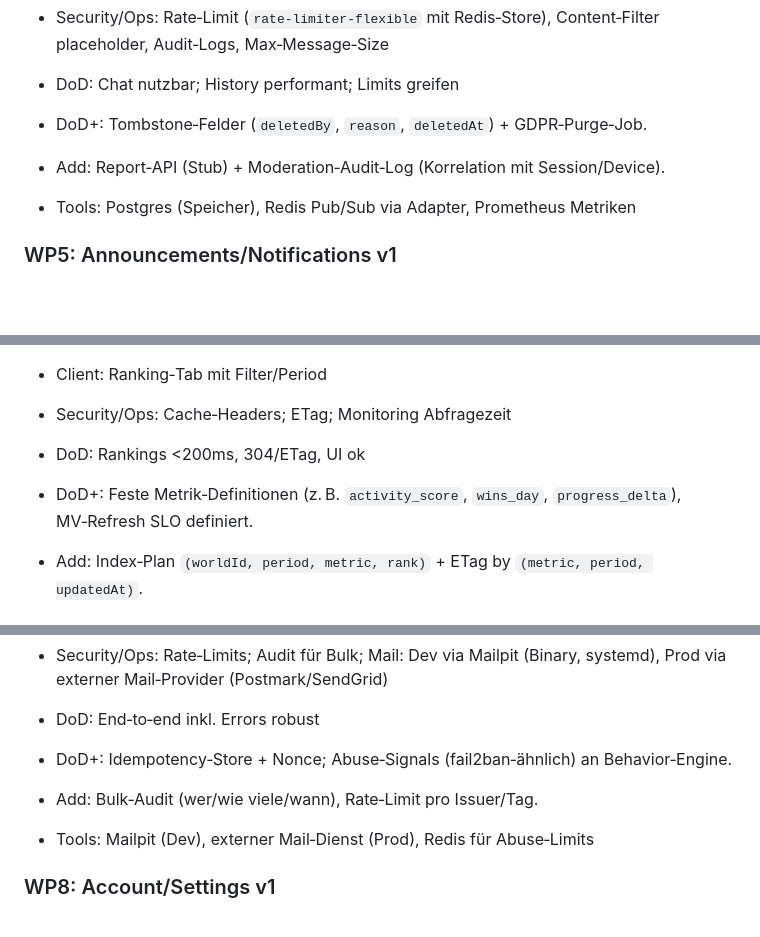
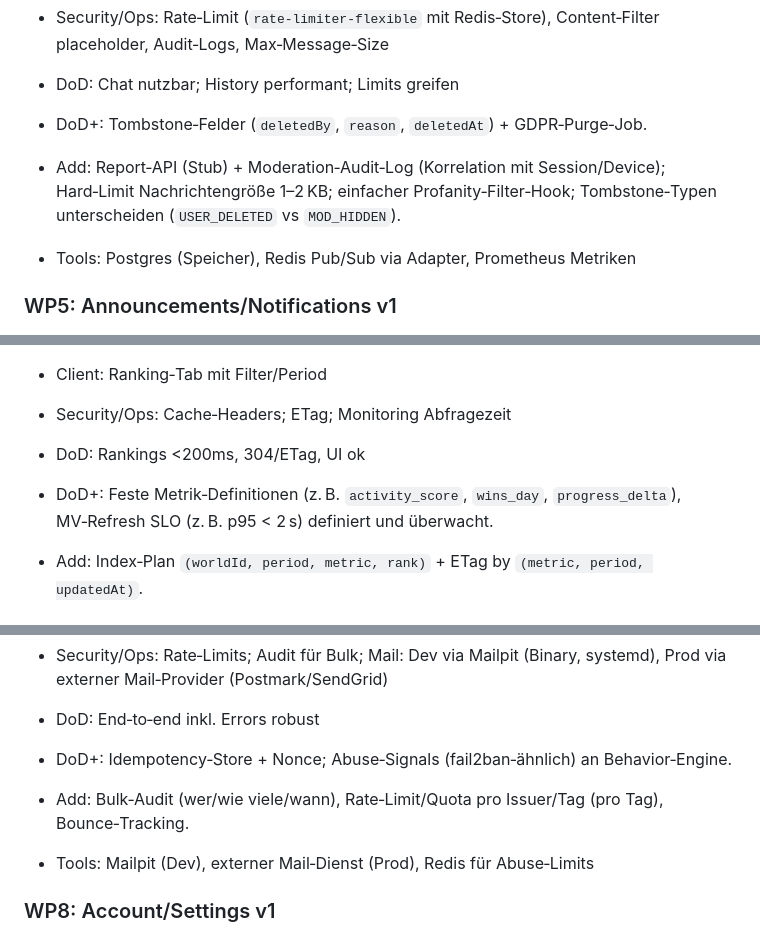
Before and after one commit to dasBoooot/weltenwind, a Markdown page: docs/planning/work_packages.md, 3 parts joined by grey strips. Drawn GitHub-style; blank space fills up the shorter version.

```diff
--- a/docs/planning/work_packages.md
+++ b/docs/planning/work_packages.md
@@ -46,7 +48,7 @@ Format je WP: Ziel • Umfang • API/DB • Client • Security/Ops • DoD
 - DoD: Chat nutzbar; History performant; Limits greifen
 
 - DoD+: Tombstone‑Felder (`deletedBy`, `reason`, `deletedAt`) + GDPR‑Purge‑Job.
-- Add: Report‑API (Stub) + Moderation‑Audit‑Log (Korrelation mit Session/Device).
+- Add: Report‑API (Stub) + Moderation‑Audit‑Log (Korrelation mit Session/Device); Hard‑Limit Nachrichtengröße 1–2 KB; einfacher Profanity‑Filter‑Hook; Tombstone‑Typen unterscheiden (`USER_DELETED` vs `MOD_HIDDEN`).
 - Tools: Postgres (Speicher), Redis Pub/Sub via Adapter, Prometheus Metriken
 
 ### WP5: Announcements/Notifications v1
@@ -69,7 +71,7 @@ Format je WP: Ziel • Umfang • API/DB • Client • Security/Ops • DoD
 - Security/Ops: Cache‑Headers; ETag; Monitoring Abfragezeit
 - DoD: Rankings <200ms, 304/ETag, UI ok
 
-- DoD+: Feste Metrik‑Definitionen (z. B. `activity_score`, `wins_day`, `progress_delta`), MV‑Refresh SLO definiert.
+- DoD+: Feste Metrik‑Definitionen (z. B. `activity_score`, `wins_day`, `progress_delta`), MV‑Refresh SLO (z. B. p95 < 2 s) definiert und überwacht.
 - Add: Index‑Plan `(worldId, period, metric, rank)` + ETag by `(metric, period, updatedAt)`.
 
 ### WP7: World Invite UI komplett
@@ -81,7 +83,7 @@ Format je WP: Ziel • Umfang • API/DB • Client • Security/Ops • DoD
 - DoD: End‑to‑end inkl. Errors robust
 
 - DoD+: Idempotency‑Store + Nonce; Abuse‑Signals (fail2ban‑ähnlich) an Behavior‑Engine.
-- Add: Bulk‑Audit (wer/wie viele/wann), Rate‑Limit pro Issuer/Tag.
+- Add: Bulk‑Audit (wer/wie viele/wann), Rate‑Limit/Quota pro Issuer/Tag (pro Tag), Bounce‑Tracking.
 - Tools: Mailpit (Dev), externer Mail‑Dienst (Prod), Redis für Abuse‑Limits
 
 ### WP8: Account/Settings v1
```
Also changed, not shown: other parts of docs/planning/work_packages.md (+27 -9 lines).
